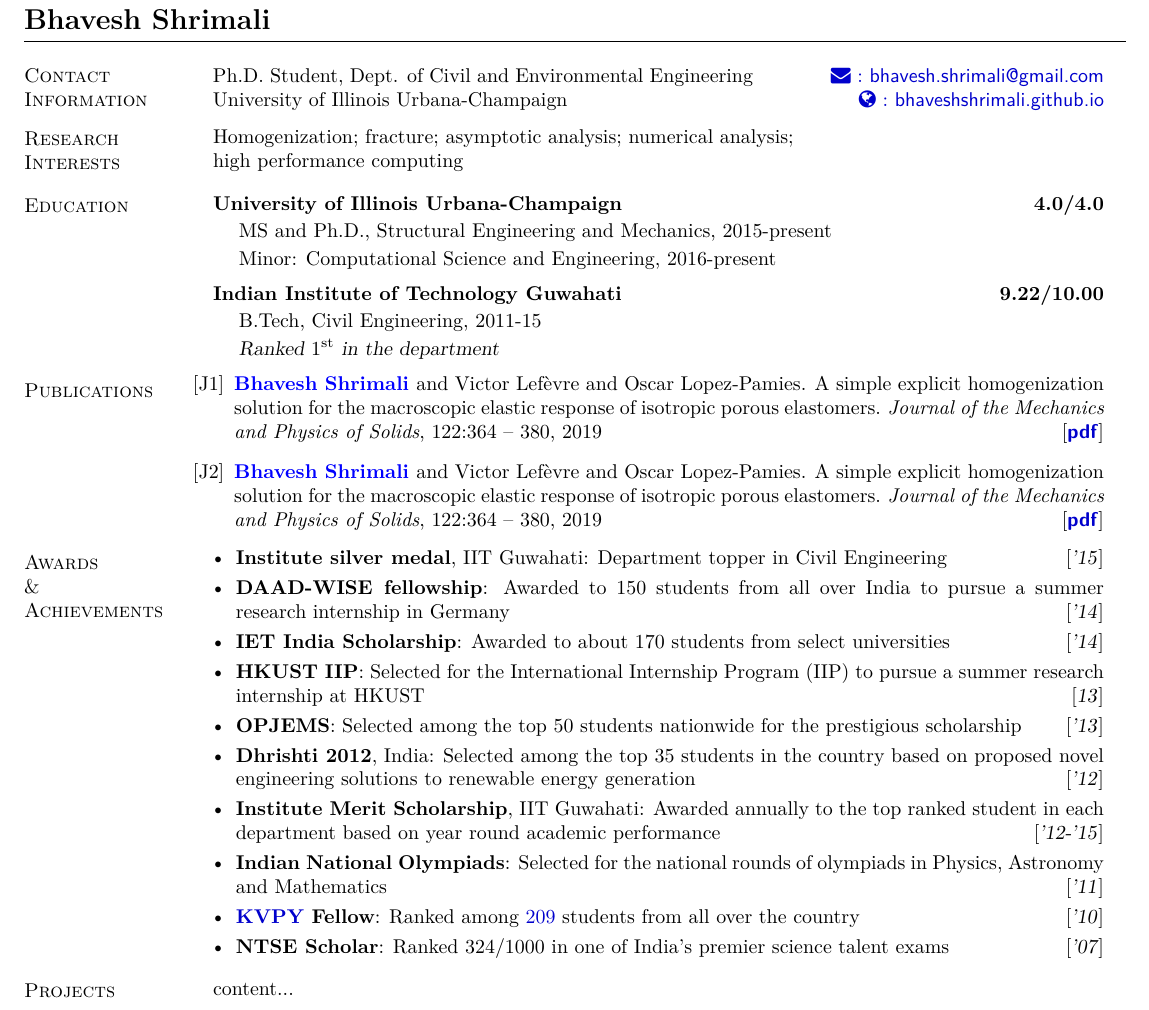
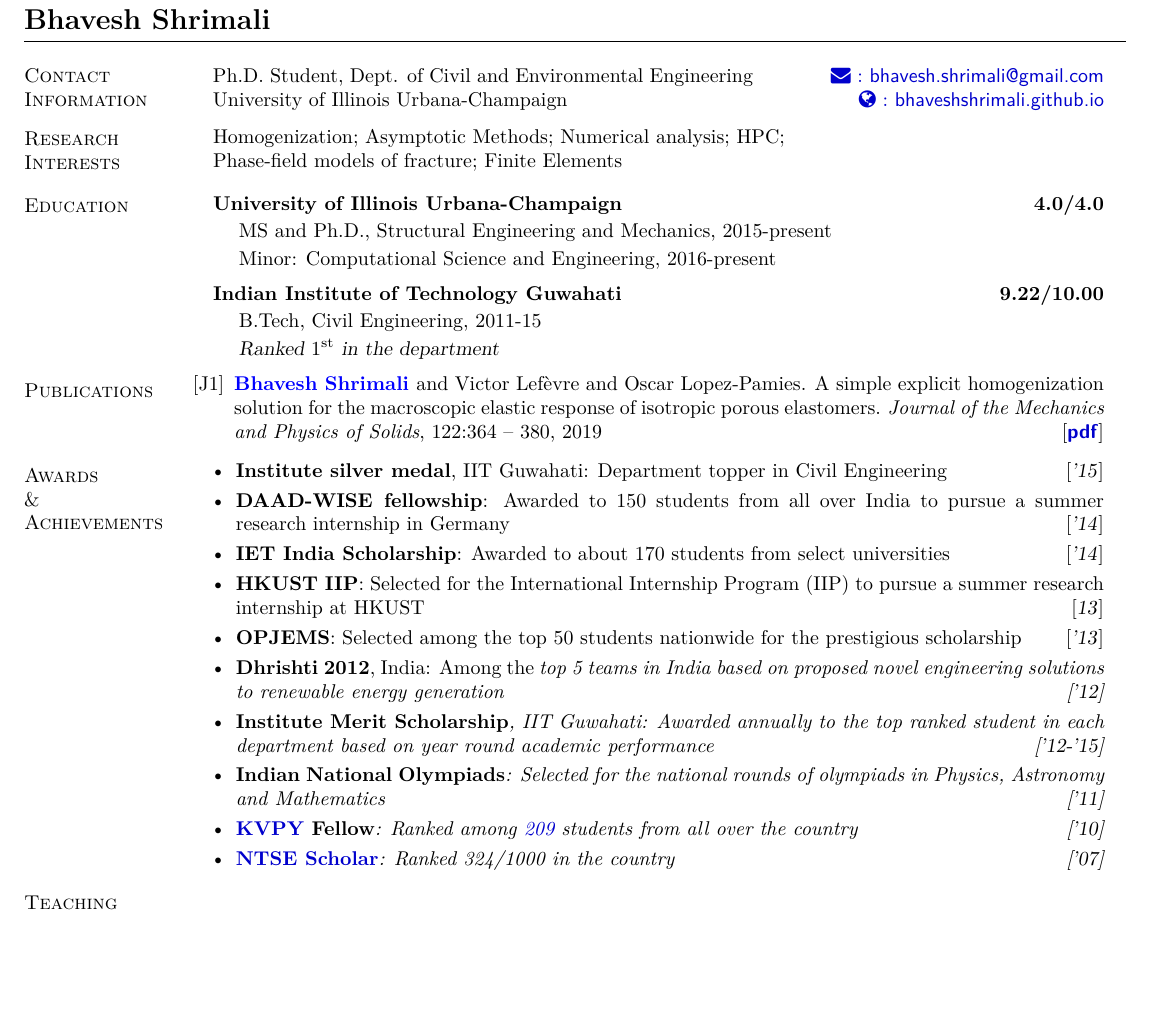
Before and after one commit to bhaveshshrimali/bhaveshshrimali.github.io, a LaTeX document (data/BhaveshShrimali.tex): part of the page, cut so that both start at the same text, the shorter picture padded with empty space. Compiled offline with pdfLaTeX.

Commit message:
correction second paragraph

```diff
--- a/data/BhaveshShrimali.tex
+++ b/data/BhaveshShrimali.tex
@@ -48,7 +48,7 @@
 	\textsc{Research}\\ \textsc{Interests}
 \end{minipage}\hfill
 \begin{minipage}{0.825\linewidth}
-Homogenization; fracture; asymptotic analysis; numerical analysis;\\ high performance computing
+Homogenization; Asymptotic Methods; Numerical analysis; HPC;\\ Phase-field models of fracture; Finite Elements
 \end{minipage}\hfill\\[4mm]
 \begin{minipage}{0.15\linewidth}
 	\textsc{Education}
@@ -78,7 +78,6 @@ Homogenization; fracture; asymptotic analysis; numerical analysis;\\ high perfor
 	\vspace{-1em}
 	\begin{enumerate}[label={[J\arabic*]},leftmargin=-3em]
 		\item \bibentry{BhaveshJMPSPorous}\hfill[\href{http://pamies.cee.illinois.edu/Publications_files/JMPS2019.pdf}{\bf\textsf{pdf}}]
-		\item \bibentry{BhaveshJMPSPorous}\hfill[\href{http://pamies.cee.illinois.edu/Publications_files/JMPS2019.pdf}{\bf\textsf{pdf}}]
 	\end{enumerate}
 \end{minipage}\\[4mm]
 \begin{minipage}[t]{0.15\linewidth}
@@ -92,17 +91,17 @@ Homogenization; fracture; asymptotic analysis; numerical analysis;\\ high perfor
 		\item {\bf IET India Scholarship}: Awarded to about 170 students from select universities \hfill [\textsl{'14}]
 		\item {\bf HKUST IIP}: Selected for the International Internship Program (IIP) to pursue a summer research internship at HKUST \hfill [\textsl{13}]
 		\item {\bf OPJEMS}: Selected among the top 50 students nationwide for the prestigious scholarship \hfill [\textsl{'13}]
-		\item {\bf Dhrishti 2012}, India: Selected among the top 35 students in the country based on proposed novel engineering solutions to renewable energy generation\hfill [\textsl{'12}]
+		\item {\bf Dhrishti 2012}, India: Among the \em{top 5} teams in India based on proposed novel engineering solutions to renewable energy generation\hfill [\textsl{'12}]
 		\item {\bf Institute Merit Scholarship}, IIT Guwahati: Awarded annually to the top ranked student in each department based on year round academic performance\hfill [\textsl{'12-'15}]
 		\item {\bf Indian National Olympiads}: Selected for the national rounds of olympiads in Physics, Astronomy and Mathematics \hfill [\textsl{'11}]
 		\item {\bf \href{http://www.kvpy.iisc.ernet.in/main/index.htm}{KVPY} Fellow}: Ranked among \href{http://www.kvpy.iisc.ernet.in/main/fellows.htm#2009}{209} students from all over the country \hfill[\textsl{'10}]
-		\item {\bf NTSE Scholar}: Ranked 324/1000 in one of India's premier science talent exams \hfill [\textsl{'07}]
+		\item {\href{http://www.ncert.nic.in/programmes/talent_exam/index_talent.html}{\bf NTSE Scholar}}: Ranked 324/1000 in the country \hfill [\textsl{'07}]
 	\end{itemize}
 \end{minipage}\\[4mm]
 \begin{minipage}{0.15\linewidth}
-	\textsc{Projects}
+	\textsc{Teaching}
 \end{minipage}\hfill
 \begin{minipage}[t]{0.825\linewidth}
-	content...
+
 \end{minipage}
 \end{document}
```
Also changed, not shown: data/BhaveshShrimali.pdf, 5 other files.
